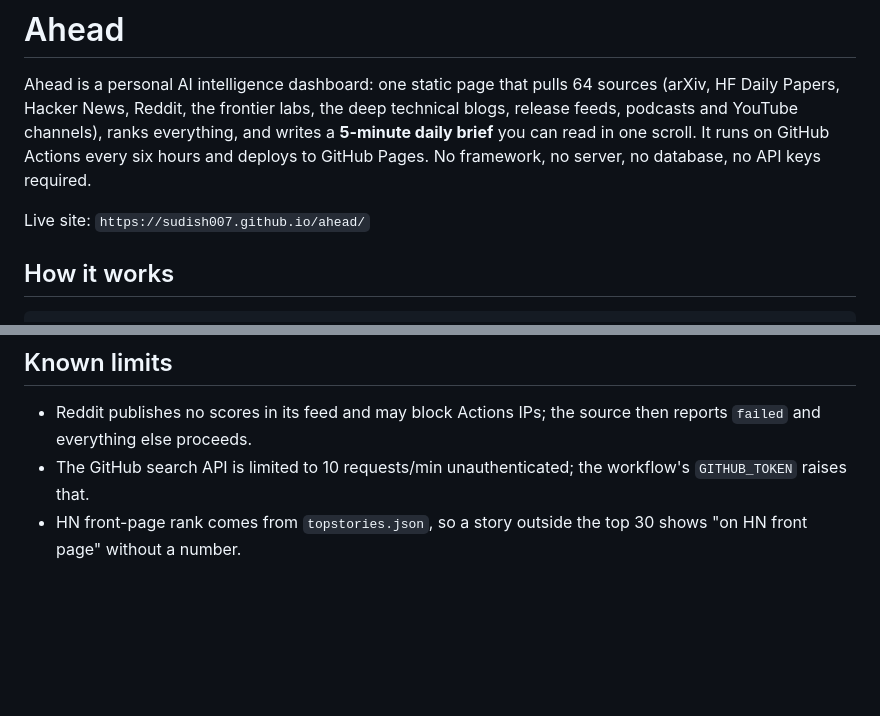
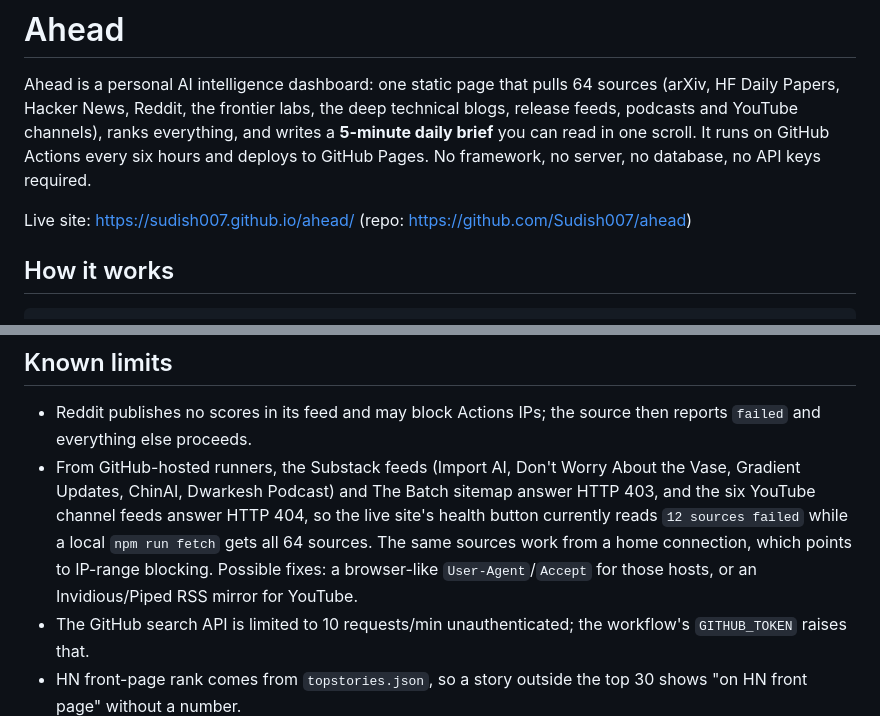
Before and after one commit to Sudish007/ahead, a Markdown page: README.md, 2 parts joined by grey strips. GitHub-like rendering; blank space fills up the shorter version.

```diff
--- a/README.md
+++ b/README.md
@@ -2,7 +2,7 @@
 
 Ahead is a personal AI intelligence dashboard: one static page that pulls 64 sources (arXiv, HF Daily Papers, Hacker News, Reddit, the frontier labs, the deep technical blogs, release feeds, podcasts and YouTube channels), ranks everything, and writes a **5-minute daily brief** you can read in one scroll. It runs on GitHub Actions every six hours and deploys to GitHub Pages. No framework, no server, no database, no API keys required.
 
-Live site: `https://sudish007.github.io/ahead/`
+Live site: https://sudish007.github.io/ahead/ (repo: https://github.com/Sudish007/ahead)
 
 ## How it works
 
@@ -123,6 +134,7 @@ npm run serve                              # http://127.0.0.1:8787/ and http://1
 ## Known limits
 
 - Reddit publishes no scores in its feed and may block Actions IPs; the source then reports `failed` and everything else proceeds.
+- From GitHub-hosted runners, the Substack feeds (Import AI, Don't Worry About the Vase, Gradient Updates, ChinAI, Dwarkesh Podcast) and The Batch sitemap answer HTTP 403, and the six YouTube channel feeds answer HTTP 404, so the live site's health button currently reads `12 sources failed` while a local `npm run fetch` gets all 64 sources. The same sources work from a home connection, which points to IP-range blocking. Possible fixes: a browser-like `User-Agent`/`Accept` for those hosts, or an Invidious/Piped RSS mirror for YouTube.
 - The GitHub search API is limited to 10 requests/min unauthenticated; the workflow's `GITHUB_TOKEN` raises that.
 - HN front-page rank comes from `topstories.json`, so a story outside the top 30 shows "on HN front page" without a number.
 - The `[AINews]` roundups stay in the Blogs tab and may reach Must know, but never Analysis or Deep read.
```
Also changed, not shown: other parts of README.md (+22 -11 lines), 1 other file.
